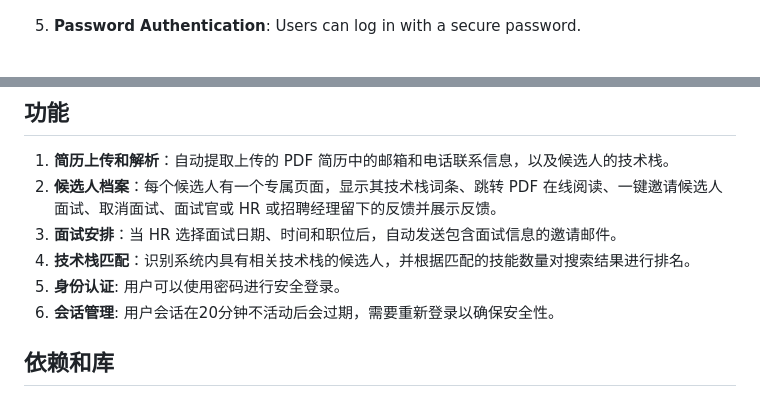
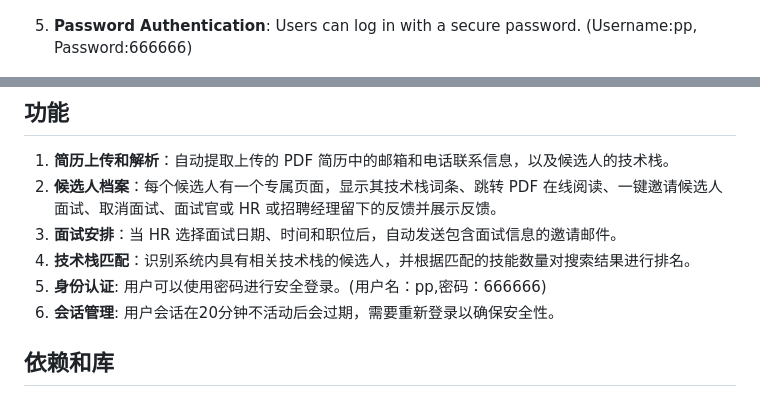
Before and after one commit to lpjjj1222/ResumeEase, a Markdown page: README.md, 2 parts joined by grey strips. Rendered like a GitHub page.

Commit message:
username & password

```diff
--- a/README.md
+++ b/README.md
@@ -20,7 +20,7 @@ CVEase is a web application designed to streamline the process of managing resum
 
 ![matching page](images/match.png)
 
-5. **Password Authentication**: Users can log in with a secure password.
+5. **Password Authentication**: Users can log in with a secure password. (Username:pp, Password:666666)
 
 ![Login oage](images/login.png)
 
@@ -63,7 +63,7 @@ CVEase 是一个 web 应用程序，旨在帮助互联网行业的中小型公
 2. **候选人档案**：每个候选人有一个专属页面，显示其技术栈词条、跳转 PDF 在线阅读、一键邀请候选人面试、取消面试、面试官或 HR 或招聘经理留下的反馈并展示反馈。
 3. **面试安排**：当 HR 选择面试日期、时间和职位后，自动发送包含面试信息的邀请邮件。
 4. **技术栈匹配**：识别系统内具有相关技术栈的候选人，并根据匹配的技能数量对搜索结果进行排名。
-5. **身份认证**: 用户可以使用密码进行安全登录。
+5. **身份认证**: 用户可以使用密码进行安全登录。(用户名：pp,密码：666666)
 6. **会话管理**: 用户会话在20分钟不活动后会过期，需要重新登录以确保安全性。
 
 
```
